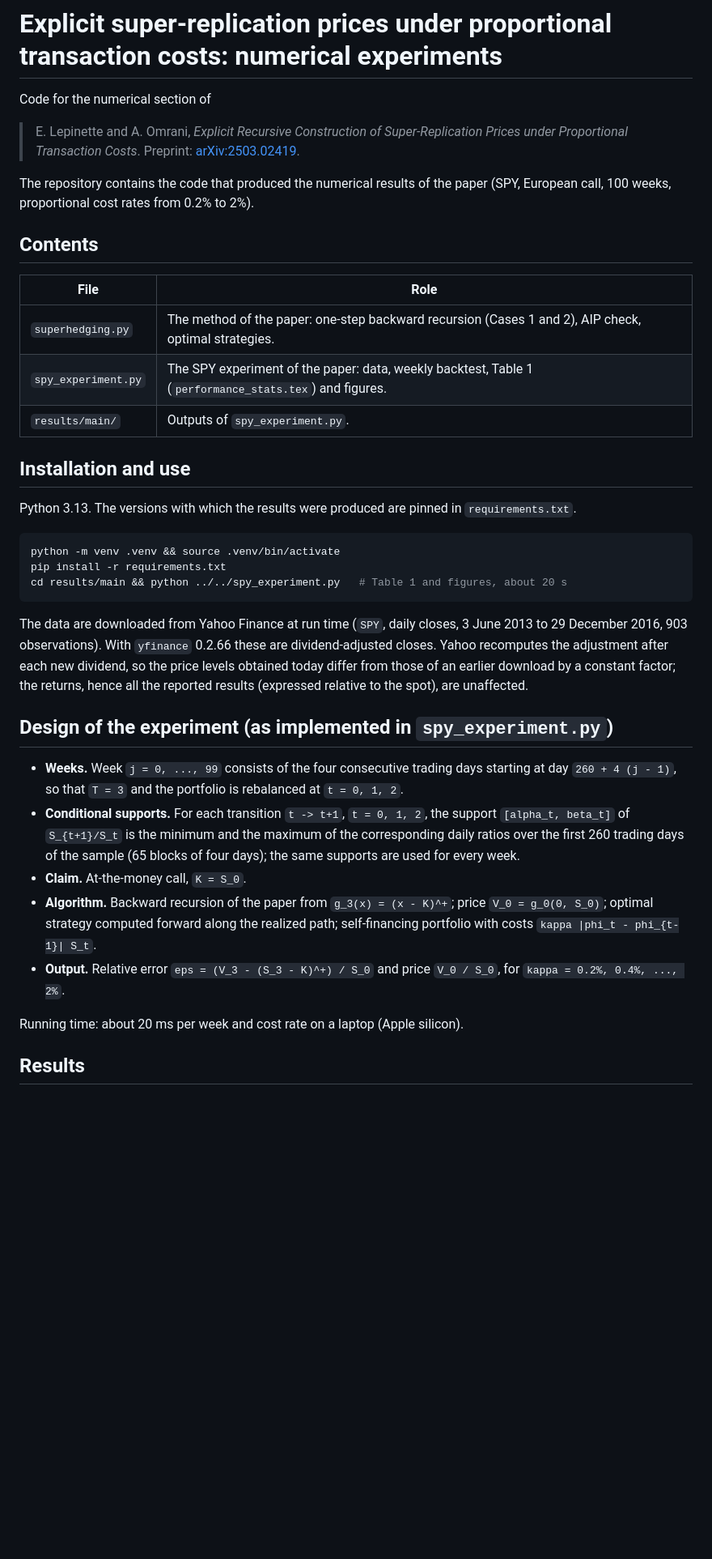
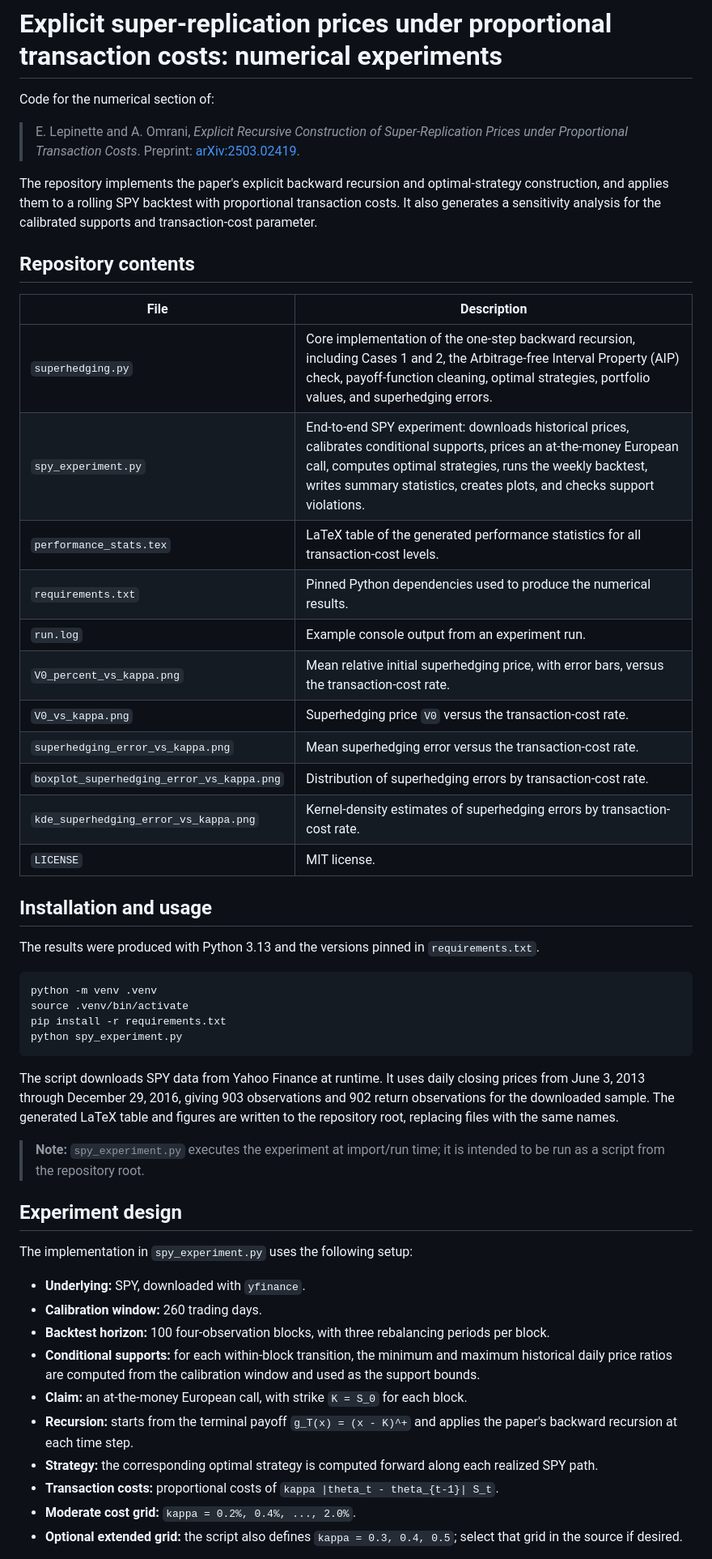
Before and after one commit to Amal-Omrani/superhedging-transaction-Costs, a Markdown page: README.md, the part around one of its changes. Shown at 81% size. Drawn GitHub-style; blank space fills up the shorter version.

Commit message:
Update README to match repository contents and execution workflow

````diff
--- a/README.md
+++ b/README.md
@@ -1,51 +1,54 @@
 # Explicit super-replication prices under proportional transaction costs: numerical experiments
 
-Code for the numerical section of
+Code for the numerical section of:
 
-> E. Lepinette and A. Omrani, *Explicit Recursive Construction of Super-Replication Prices under Proportional
-> Transaction Costs*. Preprint: [arXiv:2503.02419](https://doi.org/10.48550/arXiv.2503.02419).
+> E. Lepinette and A. Omrani, *Explicit Recursive Construction of Super-Replication Prices under Proportional Transaction Costs*. Preprint: [arXiv:2503.02419](https://doi.org/10.48550/arXiv.2503.02419).
 
-The repository contains the code that produced the numerical results of the paper (SPY, European call, 100 weeks,
-proportional cost rates from 0.2% to 2%).
+The repository implements the paper's explicit backward recursion and optimal-strategy construction, and applies them to a rolling SPY backtest with proportional transaction costs. It also generates a sensitivity analysis for the calibrated supports and transaction-cost parameter.
 
-## Contents
+## Repository contents
 
-| File | Role |
+| File | Description |
 |---|---|
-| `superhedging.py` | The method of the paper: one-step backward recursion (Cases 1 and 2), AIP check, optimal strategies. |
-| `spy_experiment.py` | The SPY experiment of the paper: data, weekly backtest, Table 1 (`performance_stats.tex`) and figures. |
-| `results/main/` | Outputs of `spy_experiment.py`. |
+| `superhedging.py` | Core implementation of the one-step backward recursion, including Cases 1 and 2, the Arbitrage-free Interval Property (AIP) check, payoff-function cleaning, optimal strategies, portfolio values, and superhedging errors. |
+| `spy_experiment.py` | End-to-end SPY experiment: downloads historical prices, calibrates conditional supports, prices an at-the-money European call, computes optimal strategies, runs the weekly backtest, writes summary statistics, creates plots, and checks support violations. |
+| `performance_stats.tex` | LaTeX table of the generated performance statistics for all transaction-cost levels. |
+| `requirements.txt` | Pinned Python dependencies used to produce the numerical results. |
+| `run.log` | Example console output from an experiment run. |
+| `V0_percent_vs_kappa.png` | Mean relative initial superhedging price, with error bars, versus the transaction-cost rate. |
+| `V0_vs_kappa.png` | Superhedging price `V0` versus the transaction-cost rate. |
+| `superhedging_error_vs_kappa.png` | Mean superhedging error versus the transaction-cost rate. |
+| `boxplot_superhedging_error_vs_kappa.png` | Distribution of superhedging errors by transaction-cost rate. |
+| `kde_superhedging_error_vs_kappa.png` | Kernel-density estimates of superhedging errors by transaction-cost rate. |
+| `LICENSE` | MIT license. |
 
-## Installation and use
+## Installation and usage
 
-Python 3.13. The versions with which the results were produced are pinned in `requirements.txt`.
+The results were produced with Python 3.13 and the versions pinned in `requirements.txt`.
 
 ```bash
-python -m venv .venv && source .venv/bin/activate
+python -m venv .venv
+source .venv/bin/activate
 pip install -r requirements.txt
-cd results/main && python ../../spy_experiment.py   # Table 1 and figures, about 20 s
+python spy_experiment.py
 ```
 
-The data are downloaded from Yahoo Finance at run time (`SPY`, daily closes, 3 June 2013 to 29 December 2016,
-903 observations). With `yfinance` 0.2.66 these are dividend-adjusted closes. Yahoo recomputes the adjustment
-after each new dividend, so the price levels obtained today differ from those of an earlier download by a constant
-factor; the returns, hence all the reported results (expressed relative to the spot), are unaffected.
+The script downloads SPY data from Yahoo Finance at runtime. It uses daily closing prices from June 3, 2013 through December 29, 2016, giving 903 observations and 902 return observations for the downloaded sample. The generated LaTeX table and figures are written to the repository root, replacing files with the same names.
 
-## Design of the experiment (as implemented in `spy_experiment.py`)
+> **Note:** `spy_experiment.py` executes the experiment at import/run time; it is intended to be run as a script from the repository root.
 
-* **Weeks.** Week `j = 0, ..., 99` consists of the four consecutive trading days starting at day
-  `260 + 4 (j - 1)`, so that `T = 3` and the portfolio is rebalanced at `t = 0, 1, 2`.
-* **Conditional supports.** For each transition `t -> t+1`, `t = 0, 1, 2`, the support
-  `[alpha_t, beta_t]` of `S_{t+1}/S_t` is the minimum and the maximum of the corresponding daily ratios over
-  the first 260 trading days of the sample (65 blocks of four days); the same supports are used for every week.
-* **Claim.** At-the-money call, `K = S_0`.
-* **Algorithm.** Backward recursion of the paper from `g_3(x) = (x - K)^+`; price `V_0 = g_0(0, S_0)`;
-  optimal strategy computed forward along the realized path; self-financing portfolio with costs
-  `kappa |phi_t - phi_{t-1}| S_t`.
-* **Output.** Relative error `eps = (V_3 - (S_3 - K)^+) / S_0` and price `V_0 / S_0`, for
-  `kappa = 0.2%, 0.4%, ..., 2%`.
+## Experiment design
 
-Running time: about 20 ms per week and cost rate on a laptop (Apple silicon).
+The implementation in `spy_experiment.py` uses the following setup:
 
-## Results
+- **Underlying:** SPY, downloaded with `yfinance`.
+- **Calibration window:** 260 trading days.
+- **Backtest horizon:** 100 four-observation blocks, with three rebalancing periods per block.
+- **Conditional supports:** for each within-block transition, the minimum and maximum historical daily price ratios are computed from the calibration window and used as the support bounds.
+- **Claim:** an at-the-money European call, with strike `K = S_0` for each block.
+- **Recursion:** starts from the terminal payoff `g_T(x) = (x - K)^+` and applies the paper's backward recursion at each time step.
+- **Strategy:** the corresponding optimal strategy is computed forward along each realized SPY path.
+- **Transaction costs:** proportional costs of `kappa |theta_t - theta_{t-1}| S_t`.
+- **Moderate cost grid:** `kappa = 0.2%, 0.4%, ..., 2.0%`.
+- **Optional extended grid:** the script also defines `kappa = 0.3, 0.4, 0.5`; select that grid in the source if desired.
 
````
Also changed, not shown: other parts of README.md (+33 -9 lines).
